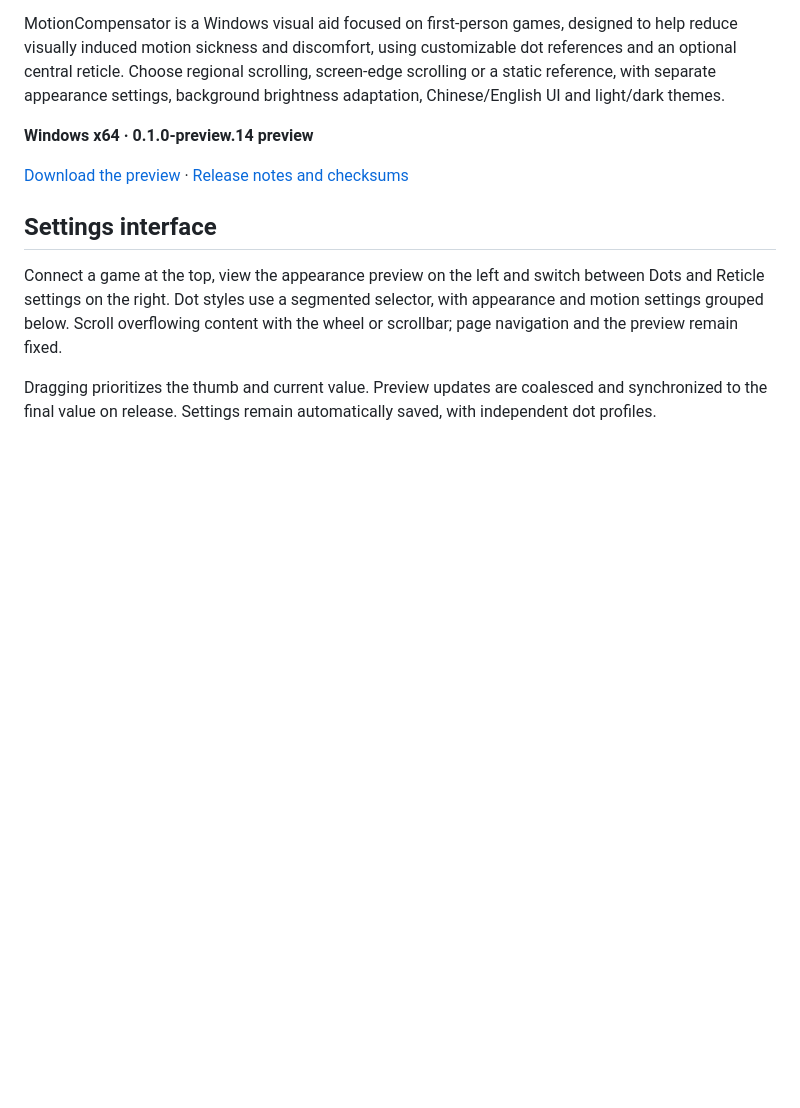
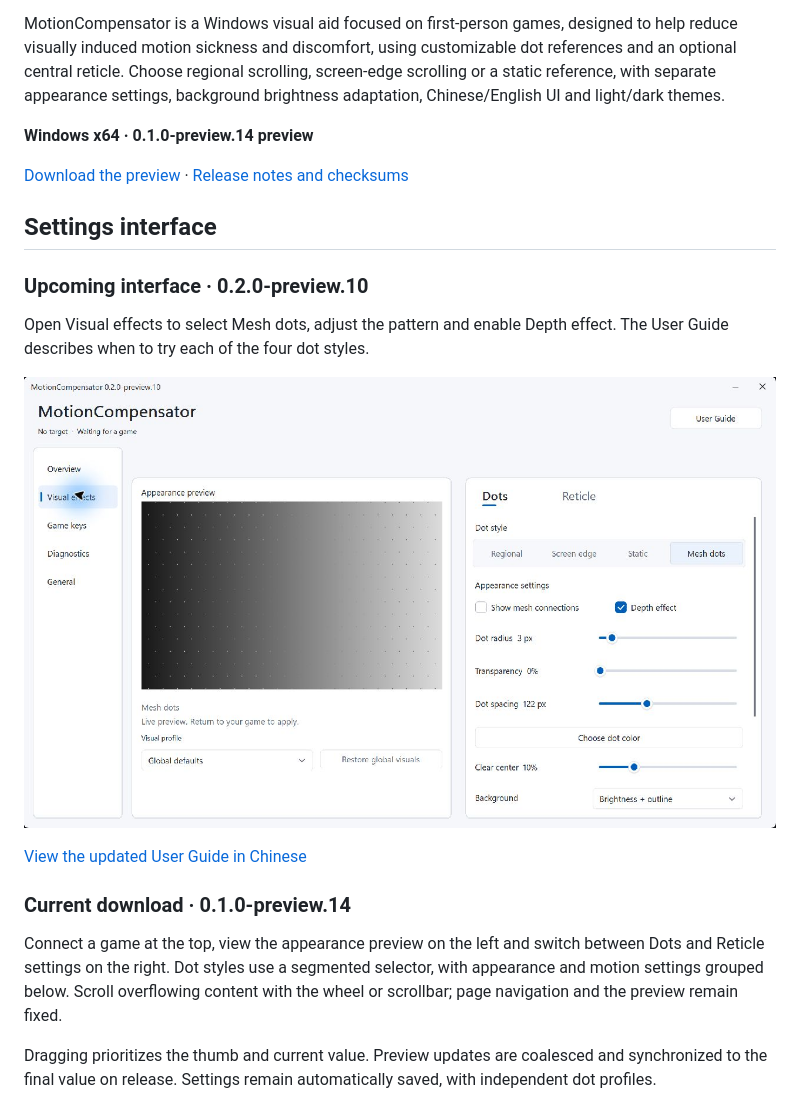
Before and after one commit to gzz312/MotionCompensator, a Markdown page: README.en.md, the part around the change. Drawn GitHub-style; pictures changed too: assets/ui/preview.10/mesh-settings-en.jpg (added); blank space fills up the shorter version.

Commit message:
Add preview screenshots for Mesh dots and the user guide

```diff
--- a/README.en.md
+++ b/README.en.md
@@ -9,6 +9,16 @@ MotionCompensator is a Windows visual aid focused on first-person games, designe
 [Download the preview](https://github.com/gzz312/MotionCompensator/releases/download/v0.1.0-preview.14/MotionCompensator-0.1.0-preview.14-win-x64.zip) · [Release notes and checksums](https://github.com/gzz312/MotionCompensator/releases/tag/v0.1.0-preview.14)
 
 ## Settings interface
+
+### Upcoming interface · 0.2.0-preview.10
+
+Open Visual effects to select Mesh dots, adjust the pattern and enable Depth effect. The User Guide describes when to try each of the four dot styles.
+
+![New English Mesh dots settings, with an appearance preview on the left and dot options on the right](assets/ui/preview.10/mesh-settings-en.jpg)
+
+[View the updated User Guide in Chinese](assets/ui/preview.10/user-guide-zh.jpg)
+
+### Current download · 0.1.0-preview.14
 
 Connect a game at the top, view the appearance preview on the left and switch between Dots and Reticle settings on the right. Dot styles use a segmented selector, with appearance and motion settings grouped below. Scroll overflowing content with the wheel or scrollbar; page navigation and the preview remain fixed.
 
```
Also changed, not shown: README.md (+10 -0 lines), assets/ui/preview.10/mesh-settings-zh.jpg (added), assets/ui/preview.10/user-guide-zh.jpg (added).
